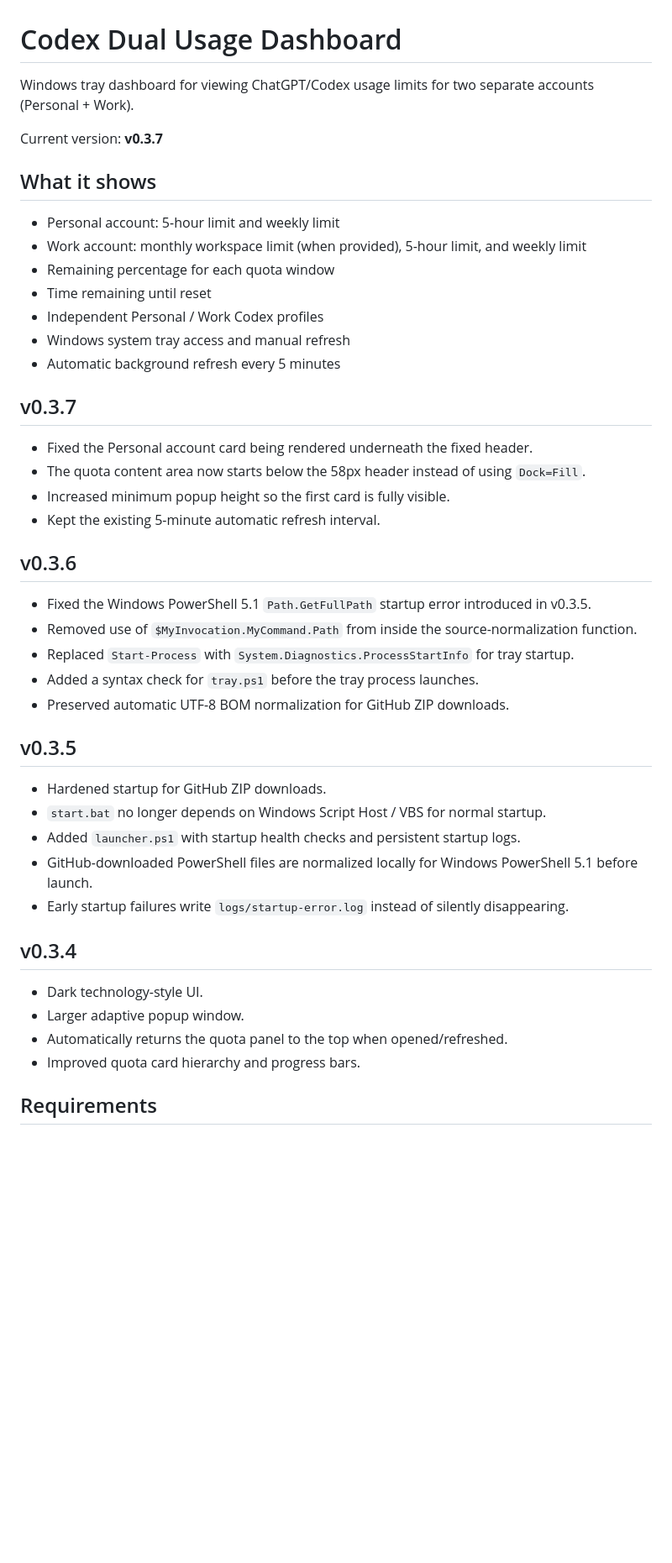
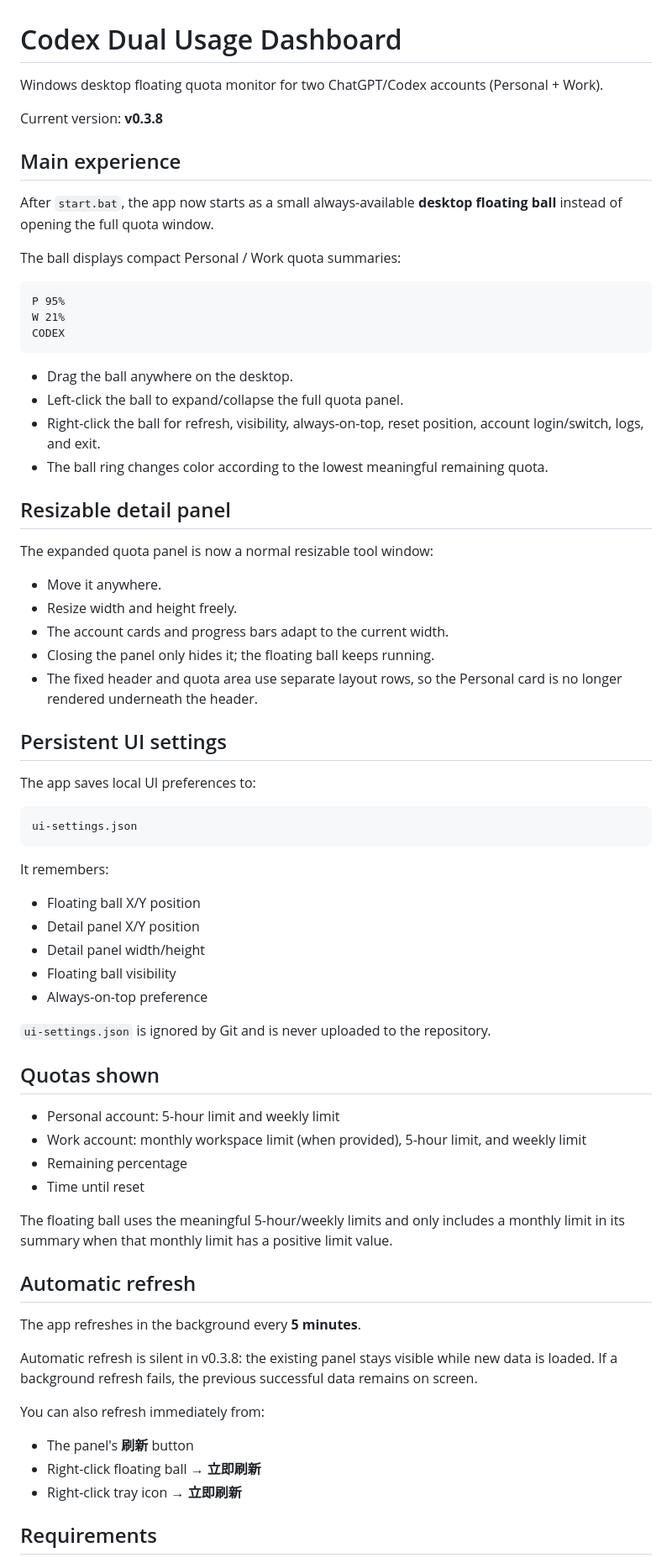
Before and after one commit to lv5accelerator-xy/codex-dual-usage-dashboard, a Markdown page: README.md, the part around one of its changes. Shown at 84% size. GitHub-like rendering; blank space fills up the shorter version.

Commit message:
docs: update README for v0.3.8 floating mode

````diff
--- a/README.md
+++ b/README.md
@@ -1,48 +1,74 @@
 # Codex Dual Usage Dashboard
 
-Windows tray dashboard for viewing ChatGPT/Codex usage limits for two separate accounts (Personal + Work).
+Windows desktop floating quota monitor for two ChatGPT/Codex accounts (Personal + Work).
 
-Current version: **v0.3.7**
+Current version: **v0.3.8**
 
-## What it shows
+## Main experience
+
+After `start.bat`, the app now starts as a small always-available **desktop floating ball** instead of opening the full quota window.
+
+The ball displays compact Personal / Work quota summaries:
+
+```text
+P 95%
+W 21%
+CODEX
+```
+
+- Drag the ball anywhere on the desktop.
+- Left-click the ball to expand/collapse the full quota panel.
+- Right-click the ball for refresh, visibility, always-on-top, reset position, account login/switch, logs, and exit.
+- The ball ring changes color according to the lowest meaningful remaining quota.
+
+## Resizable detail panel
+
+The expanded quota panel is now a normal resizable tool window:
+
+- Move it anywhere.
+- Resize width and height freely.
+- The account cards and progress bars adapt to the current width.
+- Closing the panel only hides it; the floating ball keeps running.
+- The fixed header and quota area use separate layout rows, so the Personal card is no longer rendered underneath the header.
+
+## Persistent UI settings
+
+The app saves local UI preferences to:
+
+```text
+ui-settings.json
+```
+
+It remembers:
+
+- Floating ball X/Y position
+- Detail panel X/Y position
+- Detail panel width/height
+- Floating ball visibility
+- Always-on-top preference
+
+`ui-settings.json` is ignored by Git and is never uploaded to the repository.
+
+## Quotas shown
 
 - Personal account: 5-hour limit and weekly limit
 - Work account: monthly workspace limit (when provided), 5-hour limit, and weekly limit
-- Remaining percentage for each quota window
-- Time remaining until reset
-- Independent Personal / Work Codex profiles
-- Windows system tray access and manual refresh
-- Automatic background refresh every 5 minutes
+- Remaining percentage
+- Time until reset
 
-## v0.3.7
+The floating ball uses the meaningful 5-hour/weekly limits and only includes a monthly limit in its summary when that monthly limit has a positive limit value.
 
-- Fixed the Personal account card being rendered underneath the fixed header.
-- The quota content area now starts below the 58px header instead of using `Dock=Fill`.
-- Increased minimum popup height so the first card is fully visible.
-- Kept the existing 5-minute automatic refresh interval.
+## Automatic refresh
 
-## v0.3.6
+The app refreshes in the background every **5 minutes**.
 
-- Fixed the Windows PowerShell 5.1 `Path.GetFullPath` startup error introduced in v0.3.5.
-- Removed use of `$MyInvocation.MyCommand.Path` from inside the source-normalization function.
-- Replaced `Start-Process` with `System.Diagnostics.ProcessStartInfo` for tray startup.
-- Added a syntax check for `tray.ps1` before the tray process launches.
-- Preserved automatic UTF-8 BOM normalization for GitHub ZIP downloads.
+Automatic refresh is silent in v0.3.8: the existing panel stays visible while new data is loaded. If a background refresh fails, the previous successful data remains on screen.
 
-## v0.3.5
+You can also refresh immediately from:
 
-- Hardened startup for GitHub ZIP downloads.
-- `start.bat` no longer depends on Windows Script Host / VBS for normal startup.
-- Added `launcher.ps1` with startup health checks and persistent startup logs.
-- GitHub-downloaded PowerShell files are normalized locally for Windows PowerShell 5.1 before launch.
-- Early startup failures write `logs/startup-error.log` instead of silently disappearing.
-
-## v0.3.4
-
-- Dark technology-style UI.
-- Larger adaptive popup window.
-- Automatically returns the quota panel to the top when opened/refreshed.
-- Improved quota card hierarchy and progress bars.
+- The panel's **刷新** button
+- Right-click floating ball → **立即刷新**
+- Right-click tray icon → **立即刷新**
 
 ## Requirements
 
````
Also changed, not shown: other parts of README.md (+34 -6 lines).
